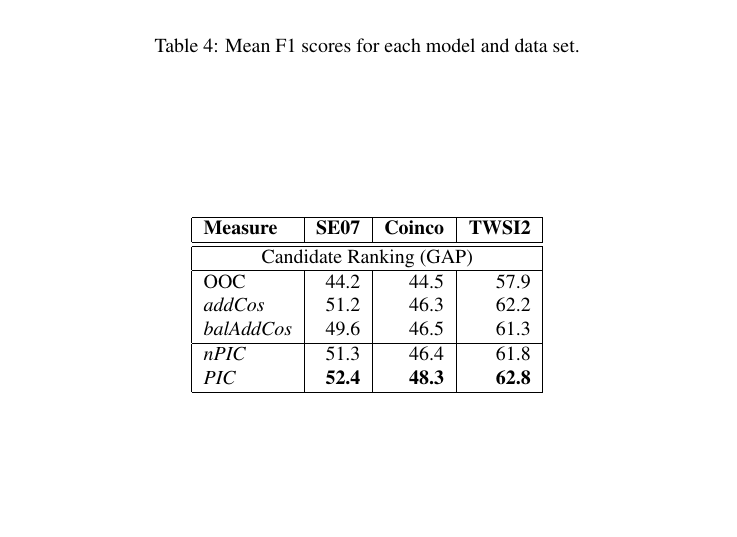
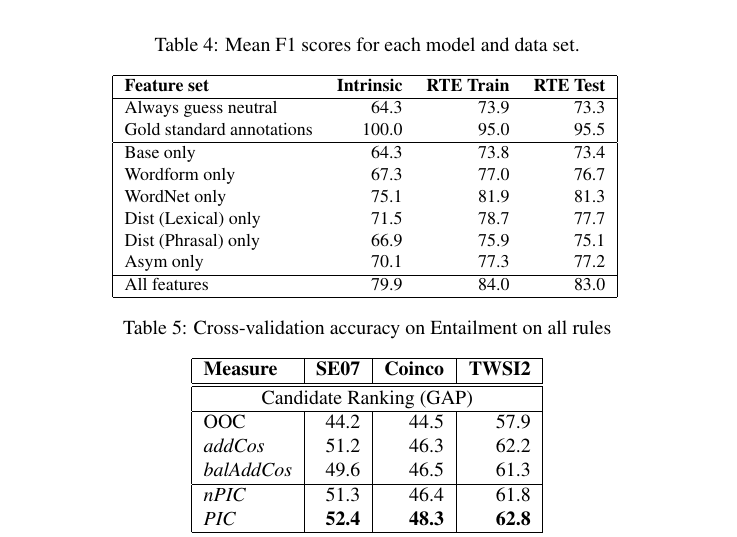
Before and after one commit to stephenroller/dis, a LaTeX paper (main.tex): part of page 10 of 13, cut so that both start at the same text, the shorter picture padded with empty space. Compiled offline with pdfLaTeX.

Commit message:
Autocommit: main.tex

```diff
--- a/main.tex
+++ b/main.tex
@@ -543,6 +543,31 @@ appear in the data set.}
 
 \subsubsection{Subsystem in complete RTE system}
 
+\begin{table}
+\centering
+\begin{small}
+\begin{tabular}{|lrrr|}
+    \hline
+    {\bf Feature set} & {\bf Intrinsic} & {\bf RTE Train} & {\bf RTE Test}\\
+    \hline
+    Always guess neutral & 64.3 & 73.9 & 73.3  \\
+    Gold standard annotations&100.0 & 95.0 & 95.5  \\
+    \hline
+    Base only            & 64.3 & 73.8 & 73.4  \\
+    Wordform only        & 67.3 & 77.0 & 76.7  \\
+    WordNet only         & 75.1 & 81.9 & 81.3  \\
+    Dist (Lexical) only  & 71.5 & 78.7 & 77.7  \\
+    Dist (Phrasal) only  & 66.9 & 75.9 & 75.1  \\
+    Asym only            & 70.1 & 77.3 & 77.2  \\
+    \hline
+    All features         & 79.9 & 84.0 & 83.0  \\
+    \hline
+\end{tabular}
+\end{small}
+\caption{Cross-validation accuracy on Entailment on all rules}
+\label{tab:evalall}
+\end{table}
+
 
 
 \subsection{Lexical Substitution}
```
